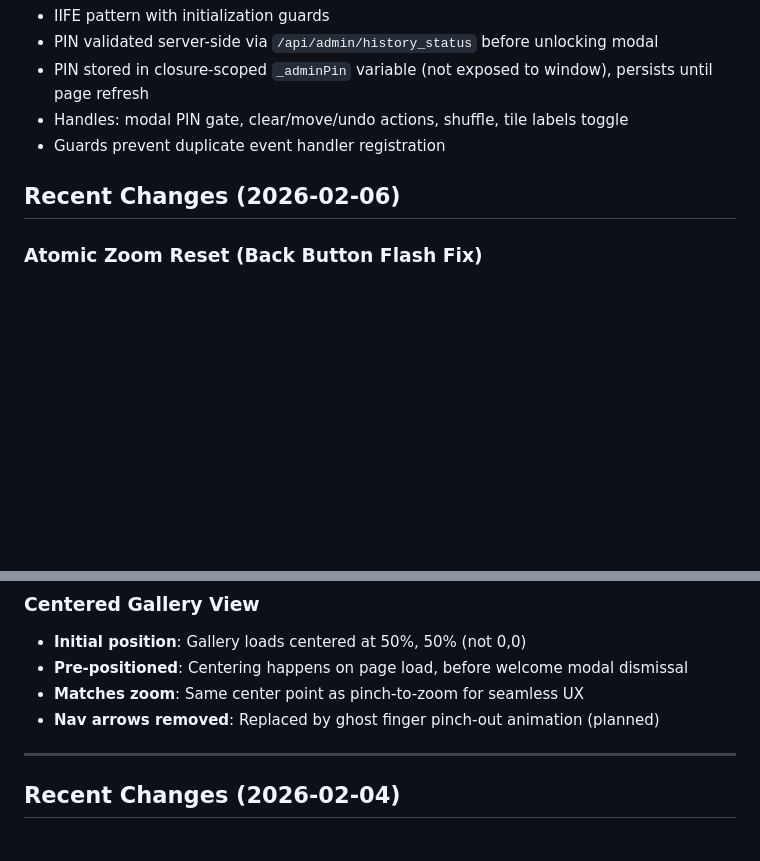
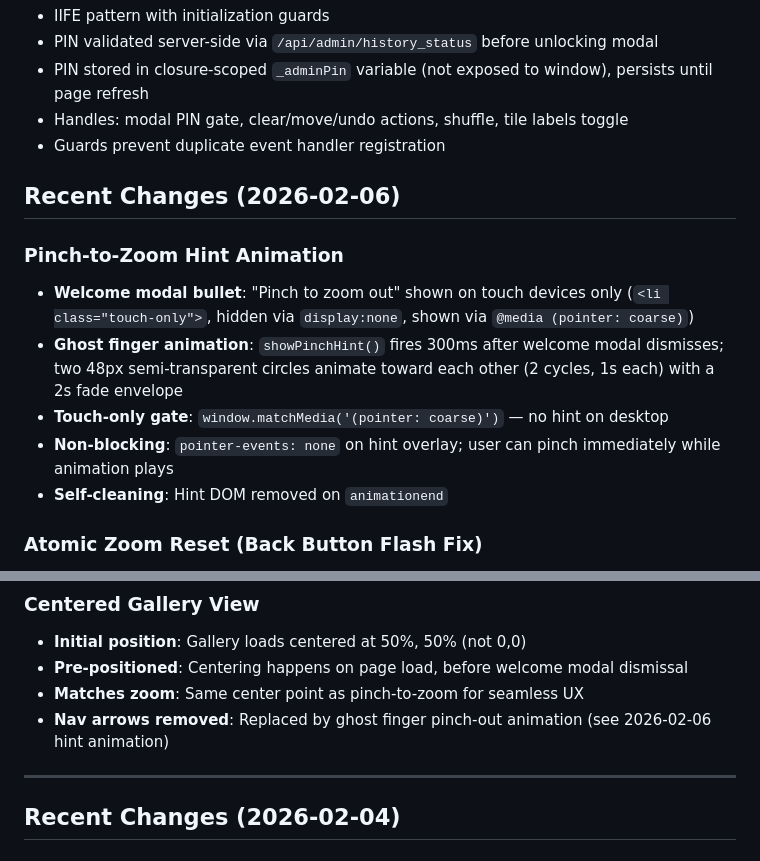
Before and after one commit to 989Daren/last_gallery, a Markdown page: CLAUDE.md, 2 parts joined by grey strips. Drawn GitHub-style; blank space fills up the shorter version.

Commit message:
Document pinch-to-zoom hint animation in CLAUDE.md
Co-Authored-By: Claude Opus 4.6 <noreply@anthropic.com>

```diff
--- a/CLAUDE.md
+++ b/CLAUDE.md
@@ -240,6 +240,13 @@ window.resetZoom()                // Reset zoom to 1.0x
 
 ## Recent Changes (2026-02-06)
 
+### Pinch-to-Zoom Hint Animation
+- **Welcome modal bullet**: "Pinch to zoom out" shown on touch devices only (`<li class="touch-only">`, hidden via `display:none`, shown via `@media (pointer: coarse)`)
+- **Ghost finger animation**: `showPinchHint()` fires 300ms after welcome modal dismisses; two 48px semi-transparent circles animate toward each other (2 cycles, 1s each) with a 2s fade envelope
+- **Touch-only gate**: `window.matchMedia('(pointer: coarse)')` — no hint on desktop
+- **Non-blocking**: `pointer-events: none` on hint overlay; user can pinch immediately while animation plays
+- **Self-cleaning**: Hint DOM removed on `animationend`
+
 ### Atomic Zoom Reset (Back Button Flash Fix)
 - **Problem**: Back button from zoomed-out state flashed 0,0 before centering. `lockScroll()` zeroed scroll position; old `unlockScroll()` restored overflow without positioning, leaving a 1-2 frame gap before `centerGalleryView()` ran via `requestAnimationFrame`
 - **Fix**: Replaced `unlockScroll()` with `unlockScrollTo(scrollX, scrollY)` — atomic function that restores overflow and sets scroll position in one operation. Scroll is never visible at 0,0
@@ -265,7 +272,7 @@ window.resetZoom()                // Reset zoom to 1.0x
 - **Initial position**: Gallery loads centered at 50%, 50% (not 0,0)
 - **Pre-positioned**: Centering happens on page load, before welcome modal dismissal
 - **Matches zoom**: Same center point as pinch-to-zoom for seamless UX
-- **Nav arrows removed**: Replaced by ghost finger pinch-out animation (planned)
+- **Nav arrows removed**: Replaced by ghost finger pinch-out animation (see 2026-02-06 hint animation)
 
 ---
 
```
